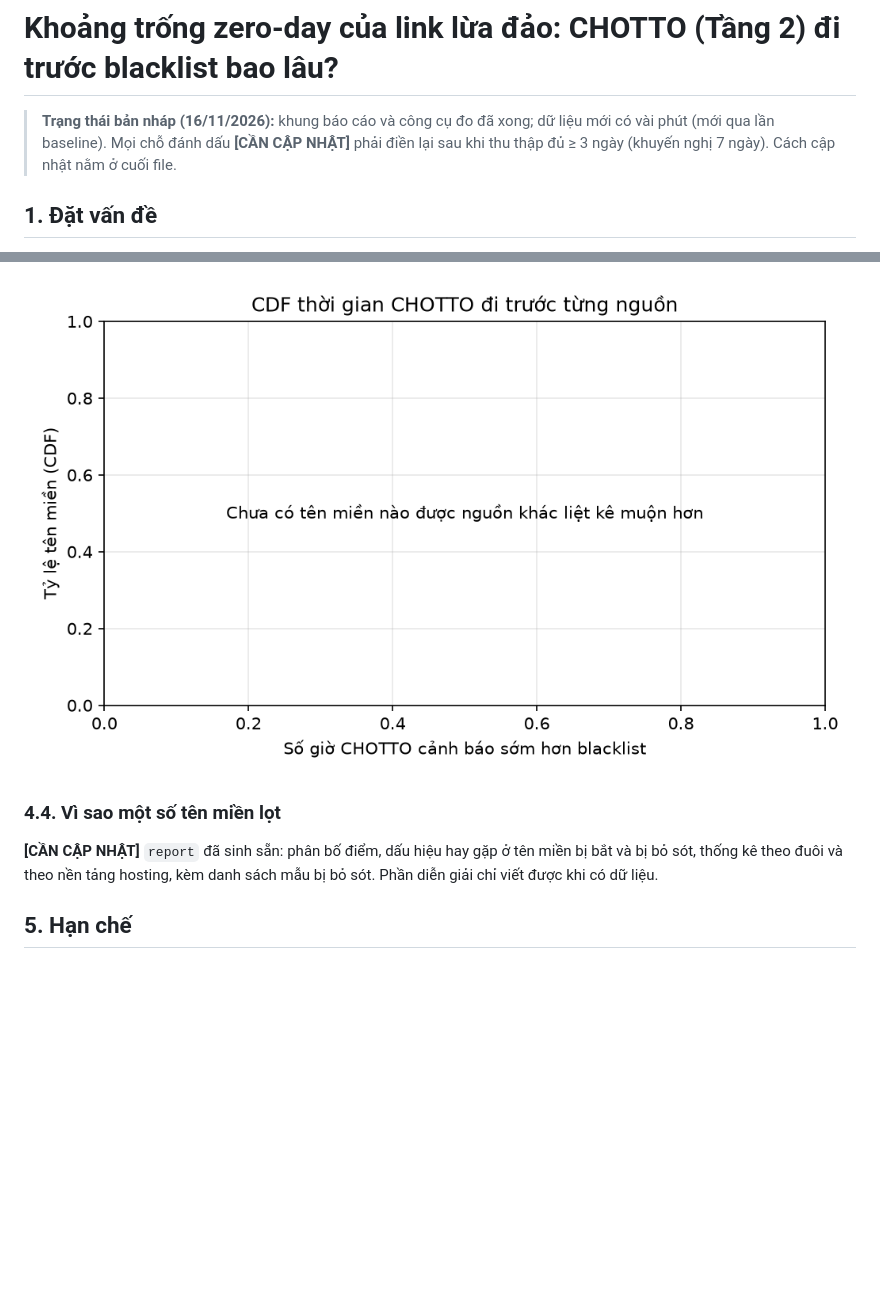
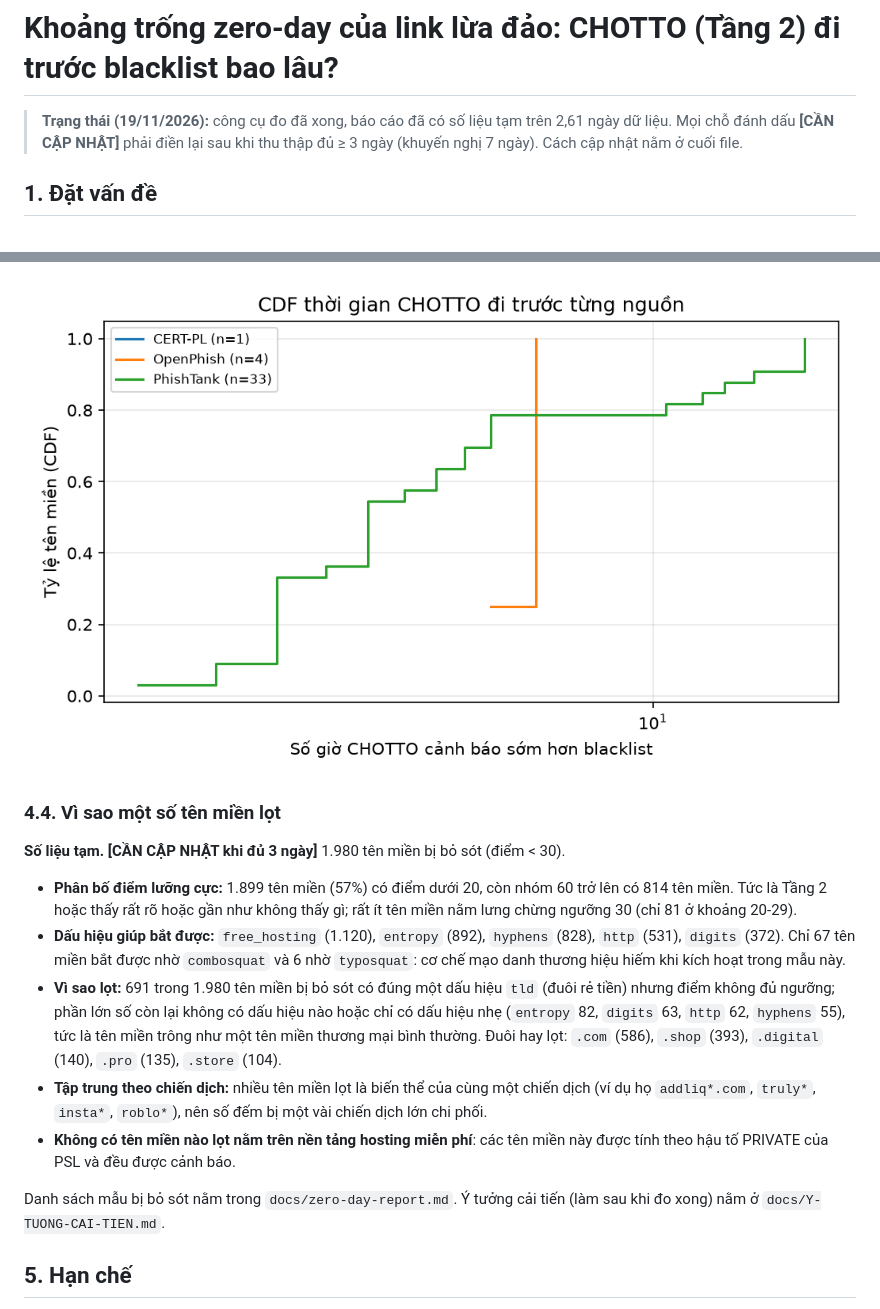
Before and after one commit to sanhkhoa57/CHOTTO, a Markdown page: docs/BAO-CAO-ZERO-DAY.md, 2 parts joined by grey strips. Rendered like a GitHub page; pictures changed too: docs/zero-day-cdf.png; blank space fills up the shorter version.

```diff
--- a/docs/BAO-CAO-ZERO-DAY.md
+++ b/docs/BAO-CAO-ZERO-DAY.md
@@ -1,7 +1,6 @@
 # Khoảng trống zero-day của link lừa đảo: CHOTTO (Tầng 2) đi trước blacklist bao lâu?
 
-> **Trạng thái bản nháp (16/11/2026):** khung báo cáo và công cụ đo đã xong; dữ liệu mới có vài phút (mới qua lần
-> baseline). Mọi chỗ đánh dấu **[CẦN CẬP NHẬT]** phải điền lại sau khi thu thập đủ ≥ 3 ngày (khuyến nghị 7 ngày).
+> **Trạng thái (19/11/2026):** công cụ đo đã xong, báo cáo đã có số liệu tạm trên 2,61 ngày dữ liệu. Mọi chỗ đánh dấu **[CẦN CẬP NHẬT]** phải điền lại sau khi thu thập đủ ≥ 3 ngày (khuyến nghị 7 ngày).
 > Cách cập nhật nằm ở cuối file.
 
 ## 1. Đặt vấn đề
@@ -105,8 +122,22 @@ baseline. **[CẦN CẬP NHẬT]** bảng tỷ lệ tải thành công theo ngu
 
 ### 4.4. Vì sao một số tên miền lọt
 
-**[CẦN CẬP NHẬT]** `report` đã sinh sẵn: phân bố điểm, dấu hiệu hay gặp ở tên miền bị bắt và bị bỏ sót, thống kê theo
-đuôi và theo nền tảng hosting, kèm danh sách mẫu bị bỏ sót. Phần diễn giải chỉ viết được khi có dữ liệu.
+**Số liệu tạm. [CẦN CẬP NHẬT khi đủ 3 ngày]** 1.980 tên miền bị bỏ sót (điểm < 30).
+
+- **Phân bố điểm lưỡng cực:** 1.899 tên miền (57%) có điểm dưới 20, còn nhóm 60 trở lên có 814 tên miền. Tức là Tầng 2
+  hoặc thấy rất rõ hoặc gần như không thấy gì; rất ít tên miền nằm lưng chừng ngưỡng 30 (chỉ 81 ở khoảng 20-29).
+- **Dấu hiệu giúp bắt được:** `free_hosting` (1.120), `entropy` (892), `hyphens` (828), `http` (531), `digits` (372).
+  Chỉ 67 tên miền bắt được nhờ `combosquat` và 6 nhờ `typosquat`: cơ chế mạo danh thương hiệu hiếm khi kích hoạt trong mẫu này.
+- **Vì sao lọt:** 691 trong 1.980 tên miền bị bỏ sót có đúng một dấu hiệu `tld` (đuôi rẻ tiền) nhưng điểm không đủ ngưỡng;
+  phần lớn số còn lại không có dấu hiệu nào hoặc chỉ có dấu hiệu nhẹ (`entropy` 82, `digits` 63, `http` 62, `hyphens` 55), tức là tên miền trông như một tên miền thương mại bình thường. Đuôi hay lọt:
+  `.com` (586), `.shop` (393), `.digital` (140), `.pro` (135), `.store` (104).
+- **Tập trung theo chiến dịch:** nhiều tên miền lọt là biến thể của cùng một chiến dịch (ví dụ họ `addliq*.com`,
+  `truly*`, `insta*`, `roblo*`), nên số đếm bị một vài chiến dịch lớn chi phối.
+- **Không có tên miền nào lọt nằm trên nền tảng hosting miễn phí**: các tên miền này được tính theo hậu tố PRIVATE của PSL
+  và đều được cảnh báo.
+
+Danh sách mẫu bị bỏ sót nằm trong `docs/zero-day-report.md`. Ý tưởng cải tiến (làm sau khi đo xong) nằm ở
+`docs/Y-TUONG-CAI-TIEN.md`.
 
 ## 5. Hạn chế
 
```
Also changed, not shown: other parts of docs/BAO-CAO-ZERO-DAY.md (+43 -15 lines), docs/zero-day-report.md (+21 -20 lines), docs/zero-day-rate-by-group.png, 1 other file.
